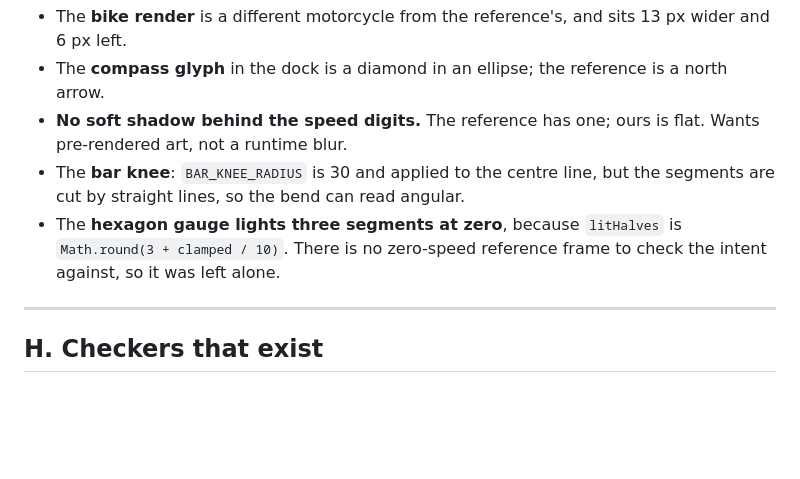
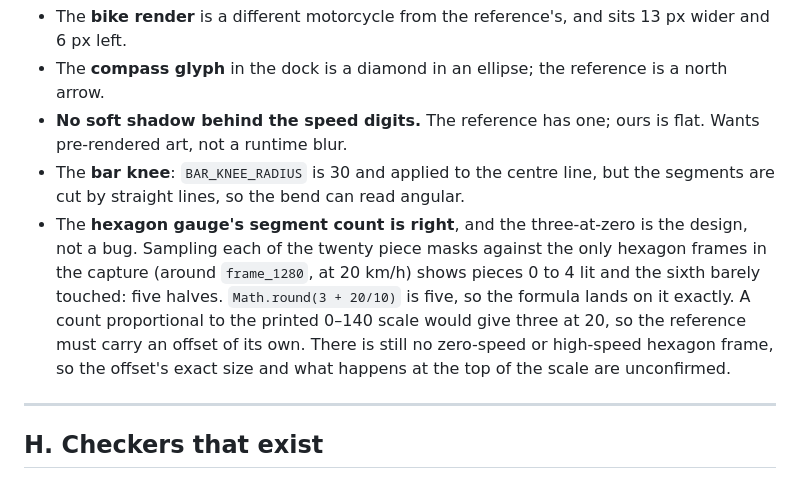
Before and after one commit to cppqtdev/EVBikes, a Markdown page: docs/17-ui-production-gaps.md, the part around the change. Rendered like a GitHub page; blank space fills up the shorter version.

Commit message:
Settle the hexagon gauge count against the reference
Sampling the twenty piece masks on the only hexagon frames in the capture
shows five halves lit at 20 km/h, which is what the formula already gives.
A count proportional to the printed scale would give three, so the offset
is the design.

```diff
--- a/docs/17-ui-production-gaps.md
+++ b/docs/17-ui-production-gaps.md
@@ -222,9 +222,15 @@ that is still the measuring tools in `tools/uicompare`.
   flat. Wants pre-rendered art, not a runtime blur.
 - The **bar knee**: `BAR_KNEE_RADIUS` is 30 and applied to the centre line,
   but the segments are cut by straight lines, so the bend can read angular.
-- The **hexagon gauge lights three segments at zero**, because `litHalves` is
-  `Math.round(3 + clamped / 10)`. There is no zero-speed reference frame to
-  check the intent against, so it was left alone.
+- The **hexagon gauge's segment count is right**, and the three-at-zero is the
+  design, not a bug. Sampling each of the twenty piece masks against the only
+  hexagon frames in the capture (around `frame_1280`, at 20 km/h) shows pieces
+  0 to 4 lit and the sixth barely touched: five halves. `Math.round(3 + 20/10)`
+  is five, so the formula lands on it exactly. A count proportional to the
+  printed 0–140 scale would give three at 20, so the reference must carry an
+  offset of its own. There is still no zero-speed or high-speed hexagon frame,
+  so the offset's exact size and what happens at the top of the scale are
+  unconfirmed.
 
 ---
 
```
